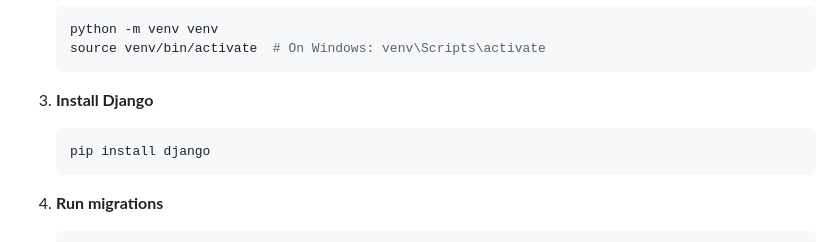
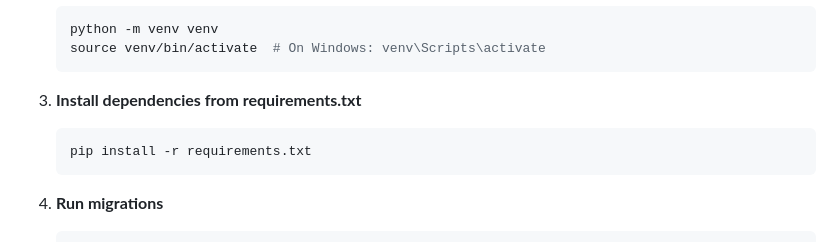
Before and after one commit to kawser25350/Musicpal, a Markdown page: README.md, the part around one of its changes. Drawn GitHub-style.

Commit message:
Update installation instructions in README.md
Updated installation instructions to install dependencies from requirements.txt instead of installing Django directly.

````diff
--- a/README.md
+++ b/README.md
@@ -248,9 +248,9 @@ class AlbumForm(forms.ModelForm):
    source venv/bin/activate  # On Windows: venv\Scripts\activate
    ```
 
-3. **Install Django**
+3. **Install dependencies from requirements.txt**
    ```bash
-   pip install django
+   pip install -r requirements.txt
    ```
 
 4. **Run migrations**
````
Also changed, not shown: other parts of README.md (+0 -2 lines).
